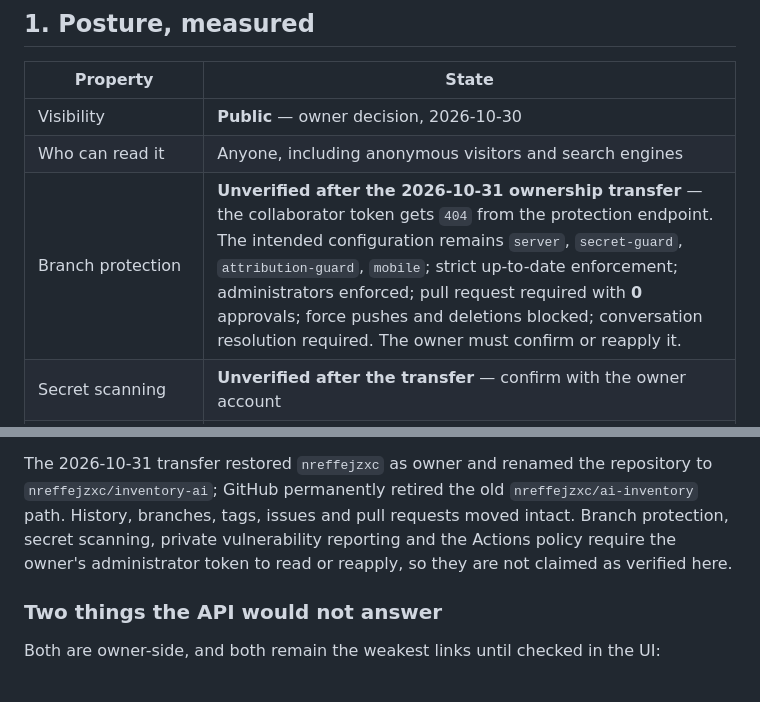
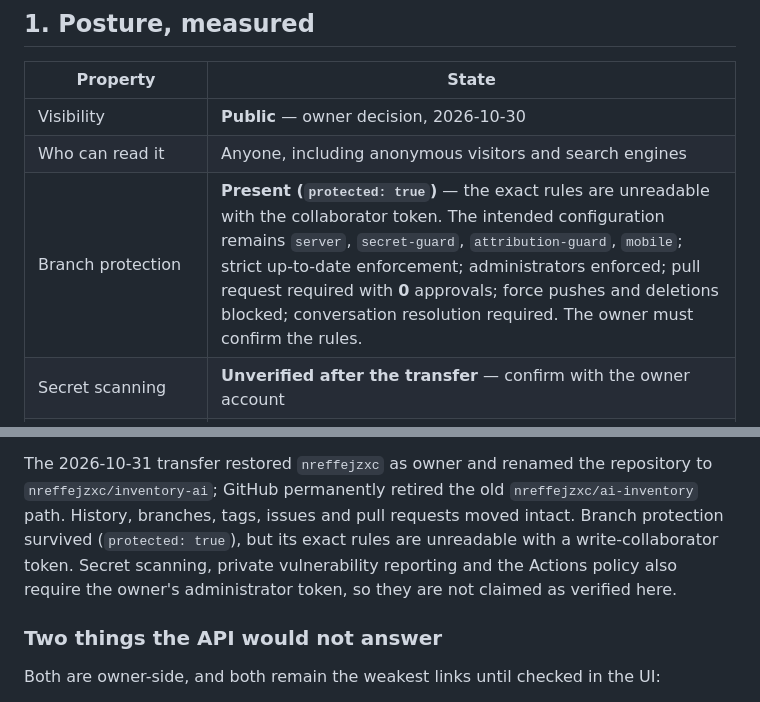
Before and after one commit to jeffernqwe/ai-inventory, a Markdown page: docs/SOURCE_PROTECTION.md, 2 parts joined by grey strips. GitHub-like rendering.

```diff
--- a/docs/SOURCE_PROTECTION.md
+++ b/docs/SOURCE_PROTECTION.md
@@ -17,7 +17,7 @@ measurements are kept as history in [`DEVELOPMENT_ROADMAP.md`](DEVELOPMENT_ROADM
 | --- | --- |
 | Visibility | **Public** — owner decision, 2026-10-30 |
 | Who can read it | Anyone, including anonymous visitors and search engines |
-| Branch protection | **Unverified after the 2026-10-31 ownership transfer** — the collaborator token gets `404` from the protection endpoint. The intended configuration remains `server`, `secret-guard`, `attribution-guard`, `mobile`; strict up-to-date enforcement; administrators enforced; pull request required with **0** approvals; force pushes and deletions blocked; conversation resolution required. The owner must confirm or reapply it. |
+| Branch protection | **Present (`protected: true`)** — the exact rules are unreadable with the collaborator token. The intended configuration remains `server`, `secret-guard`, `attribution-guard`, `mobile`; strict up-to-date enforcement; administrators enforced; pull request required with **0** approvals; force pushes and deletions blocked; conversation resolution required. The owner must confirm the rules. |
 | Secret scanning | **Unverified after the transfer** — confirm with the owner account |
 | Private vulnerability reporting | **Unverified after the transfer** — confirm with the owner account |
 | Human access | `nreffejzxc` (owner, admin); `jeffernqwerty` (collaborator, write — retained temporarily for the rollback) |
@@ -32,9 +32,10 @@ measurements are kept as history in [`DEVELOPMENT_ROADMAP.md`](DEVELOPMENT_ROADM
 
 The 2026-10-31 transfer restored `nreffejzxc` as owner and renamed the repository to
 `nreffejzxc/inventory-ai`; GitHub permanently retired the old `nreffejzxc/ai-inventory` path. History,
-branches, tags, issues and pull requests moved intact. Branch protection, secret scanning, private
-vulnerability reporting and the Actions policy require the owner's administrator token to read or
-reapply, so they are not claimed as verified here.
+branches, tags, issues and pull requests moved intact. Branch protection survived (`protected: true`),
+but its exact rules are unreadable with a write-collaborator token. Secret scanning, private
+vulnerability reporting and the Actions policy also require the owner's administrator token, so they
+are not claimed as verified here.
 
 ### Two things the API would not answer
 
```
Also changed, not shown: docs/ACCOUNT_MIGRATION_RUNBOOK.md (+8 -8 lines).
